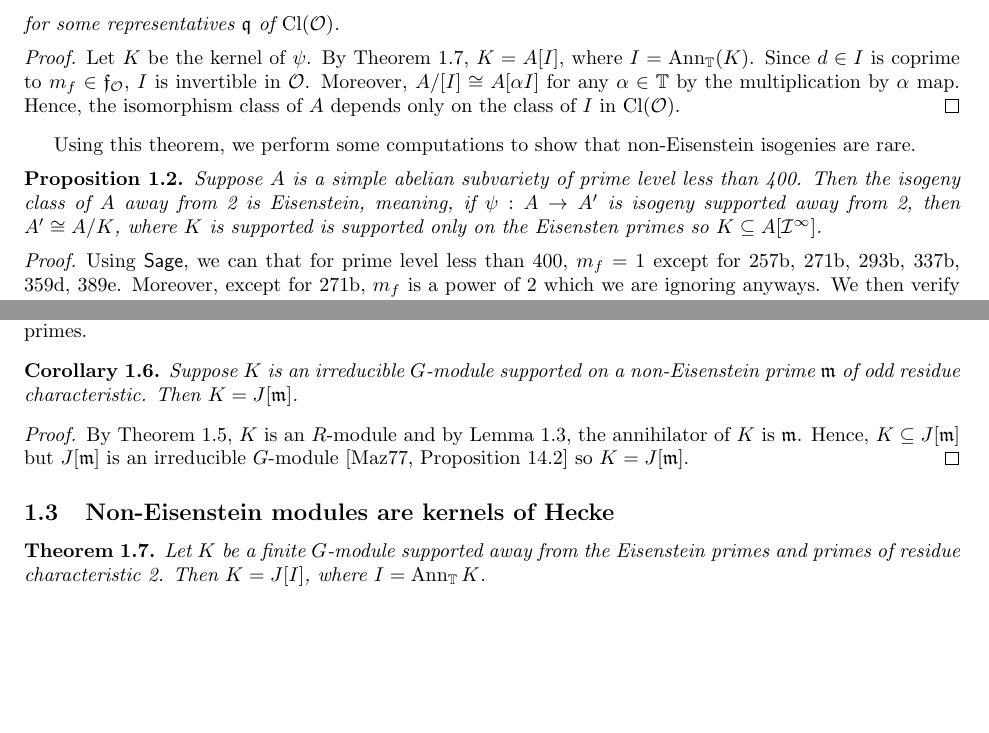
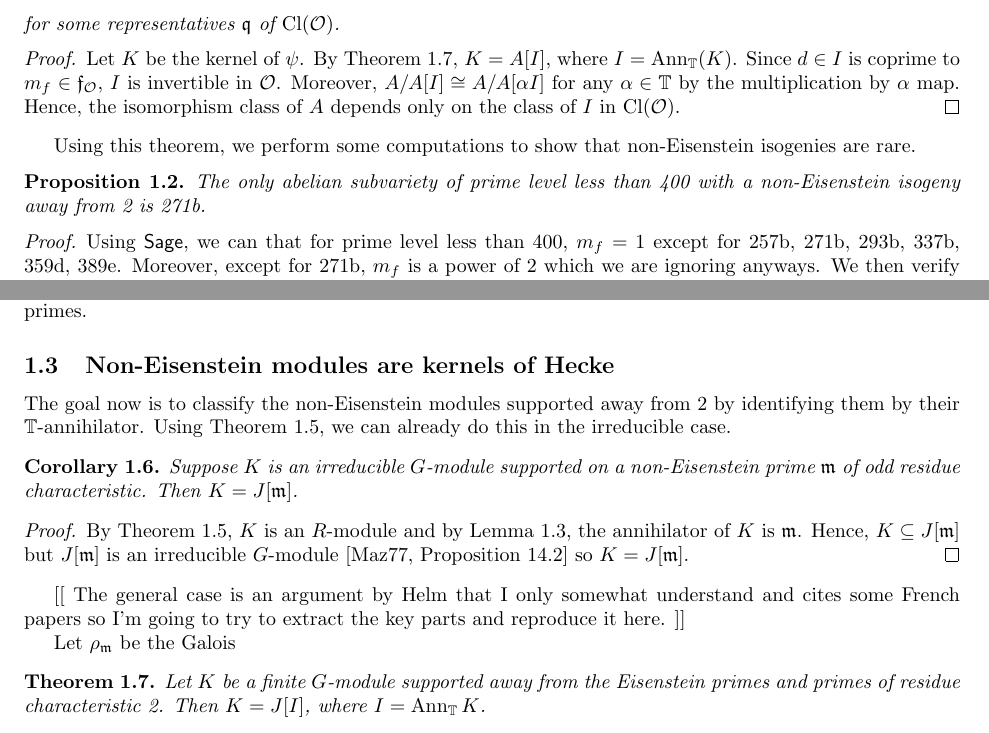
Before and after one commit to kevinywlui/modabvar, a LaTeX document (isogenies_round_two.tex): two parts of pages 1 and 2 of 3, joined at a grey line, cut so that both start at the same text, the shorter picture padded with empty space. Compiled offline with pdfLaTeX.

Commit message:
not sure

```diff
--- a/isogenies_round_two.tex
+++ b/isogenies_round_two.tex
@@ -29,7 +28,7 @@ $m_f=[\O_{K_f}:\O]$. We prove
     Let $K$ be the kernel of $\psi$. By
     Theorem~\ref{theorem:non_eisenstein_kernel_hecke}, $K=A[I]$, where
     $I=\Ann_{\TT}(K)$. Since $d\in I$ is coprime to $m_f\in \mathfrak{f}_{\O}$,
-    $I$ is invertible in $\O$. Moreover, $A/[I]\isom A[\alpha I]$ for any
+    $I$ is invertible in $\O$. Moreover, $A/A[I]\isom A/A[\alpha I]$ for any
     $\alpha\in \TT$ by the multiplication by $\alpha$ map. Hence, the
     isomorphism class of $A$ depends only on the class of $I$ in $\Cl(\O)$.
 \end{proof}
@@ -37,11 +36,8 @@ $m_f=[\O_{K_f}:\O]$. We prove
 Using this theorem, we perform some computations to show that non-Eisenstein
 isogenies are rare.
 \begin{proposition}
-    Suppose $A$ is a simple abelian subvariety of prime level less than 400.
-    Then the isogeny class of $A$ away from 2 is Eisenstein, meaning, if
-    $\psi:A\to A'$ is isogeny supported away from 2, then $A'\isom A/K$, where
-    $K$ is supported is supported only on the Eisensten primes so $K\subseteq
-    A[\mathcal{I}^\infty]$.
+    The only abelian subvariety of prime level less than 400 with a
+    non-Eisenstein isogeny away from 2 is 271b.
 \end{proposition}
 \begin{proof}
     Using \sage, we can that for prime level less than 400, $m_f=1$ except for
@@ -157,6 +153,14 @@ $\TT$-module. We say $K$ is Eisenstein if the support consists only of
 Eisenstein primes and we say $K$ is non-Eisenstein if the support consists
 only of non-Eisenstien primes.
 
+
+\subsection{Non-Eisenstein modules are kernels of Hecke}%
+\label{sub:non_eisenstein_modules_are_kernels_of_hecke}
+
+The goal now is to classify the non-Eisenstein modules supported away from 2 by
+identifying them by their $\TT$-annihilator. Using
+Theorem~\ref{theorem:G_modules_are_Hecke}, we can already do this in the
+irreducible case.
 \begin{corollary}
     Suppose $K$ is an irreducible $G$-module supported on a non-Eisenstein
     prime $\m$ of odd residue characteristic. Then $K=J[\m]$.
@@ -168,9 +172,13 @@ only of non-Eisenstien primes.
     $G$-module~\cite[Proposition 14.2]{mazur:eisenstein} so $K=J[\m]$.
 \end{proof}
 
-\subsection{Non-Eisenstein modules are kernels of Hecke}%
-\label{sub:non_eisenstein_modules_are_kernels_of_hecke}
+[[
+The general case is an argument by Helm that I only somewhat understand and
+cites some French papers so I'm going to try to extract the key parts and
+reproduce it here.
+]]
 
+Let $\rho_\m$ be the Galois
 \begin{theorem}\label{theorem:non_eisenstein_kernel_hecke}
     Let $K$ be a finite $G$-module supported away from the Eisenstein primes
     and primes of residue characteristic 2. Then $K=J[I]$, where $I=\Ann_\TT
```
Also changed, not shown: isogenies_round_two.tex (1 more changed lines).
